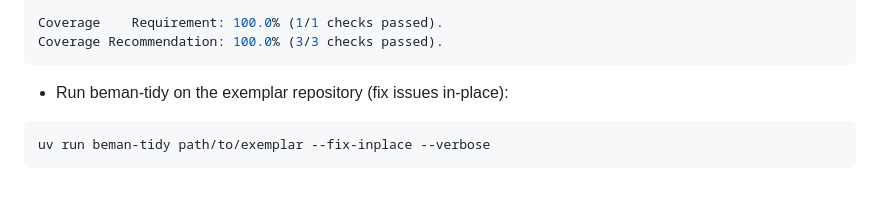
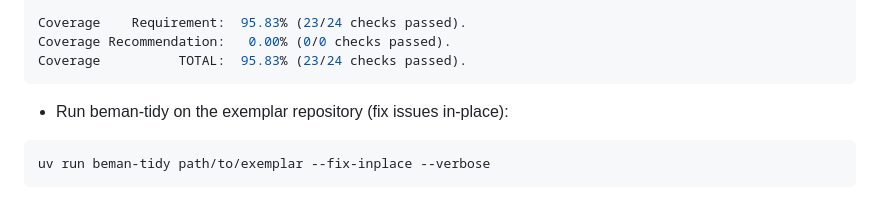
Before and after one commit to vickgoodman/infra, a Markdown page: tools/beman-tidy/README.md, the part around the change printed below. Drawn GitHub-style.

````diff
--- a/tools/beman-tidy/README.md
+++ b/tools/beman-tidy/README.md
@@ -147,6 +167,7 @@ Summary Recommendation:  3 checks passed, 0 checks failed, 35 skipped (not imple
 
-Coverage    Requirement: 100.0% (1/1 checks passed).
-Coverage Recommendation: 100.0% (3/3 checks passed).
+Coverage    Requirement:  95.83% (23/24 checks passed).
+Coverage Recommendation:   0.00% (0/0 checks passed).
+Coverage          TOTAL:  95.83% (23/24 checks passed).
 ```
 
 - Run beman-tidy on the exemplar repository (fix issues in-place):
````
Also changed, not shown: other parts of tools/beman-tidy/README.md (+46 -26 lines).
